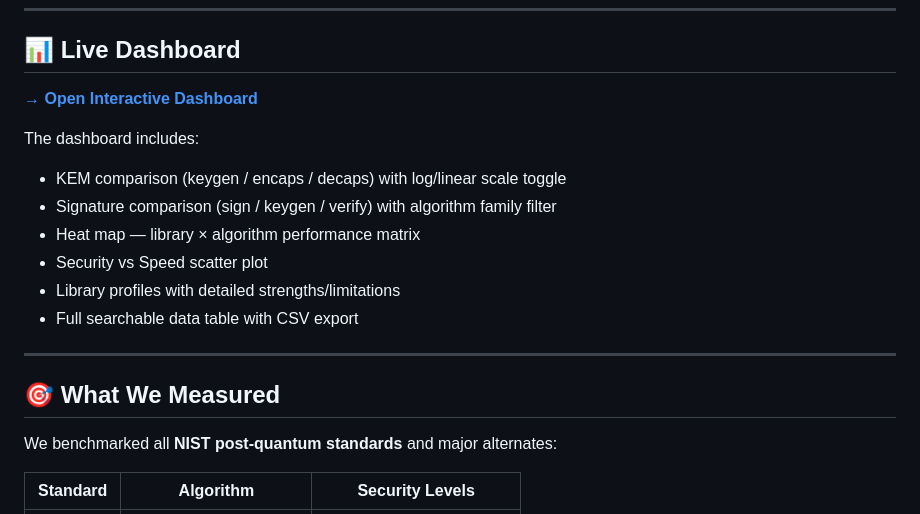
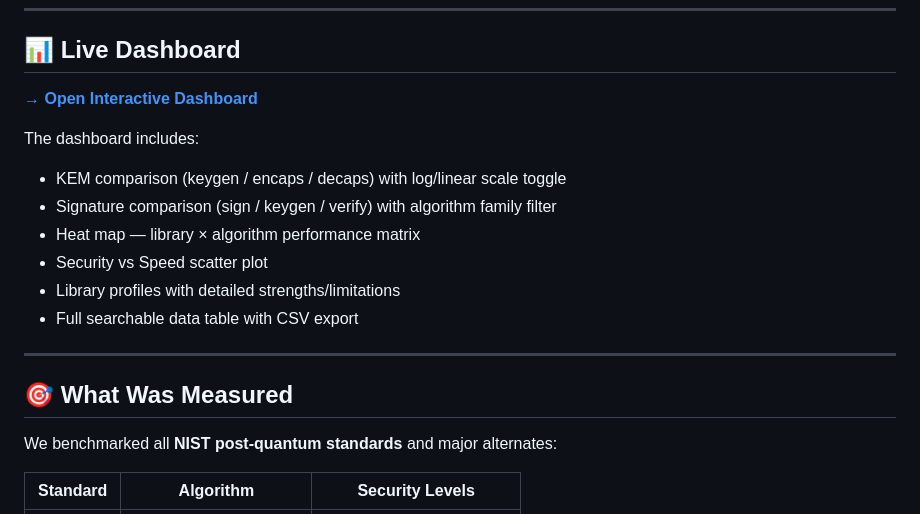
Before and after one commit to ShreehariMenon/pqc-benchmark, a Markdown page: README.md, the part around one of its changes. Drawn GitHub-style.

Commit message:
Update links and section titles in README.md

```diff
--- a/README.md
+++ b/README.md
@@ -23,7 +23,7 @@ The dashboard includes:
 
 ---
 
-## 🎯 What We Measured
+## 🎯 What Was Measured
 
 We benchmarked all **NIST post-quantum standards** and major alternates:
 
```
Also changed, not shown: other parts of README.md (+1 -1 lines).
